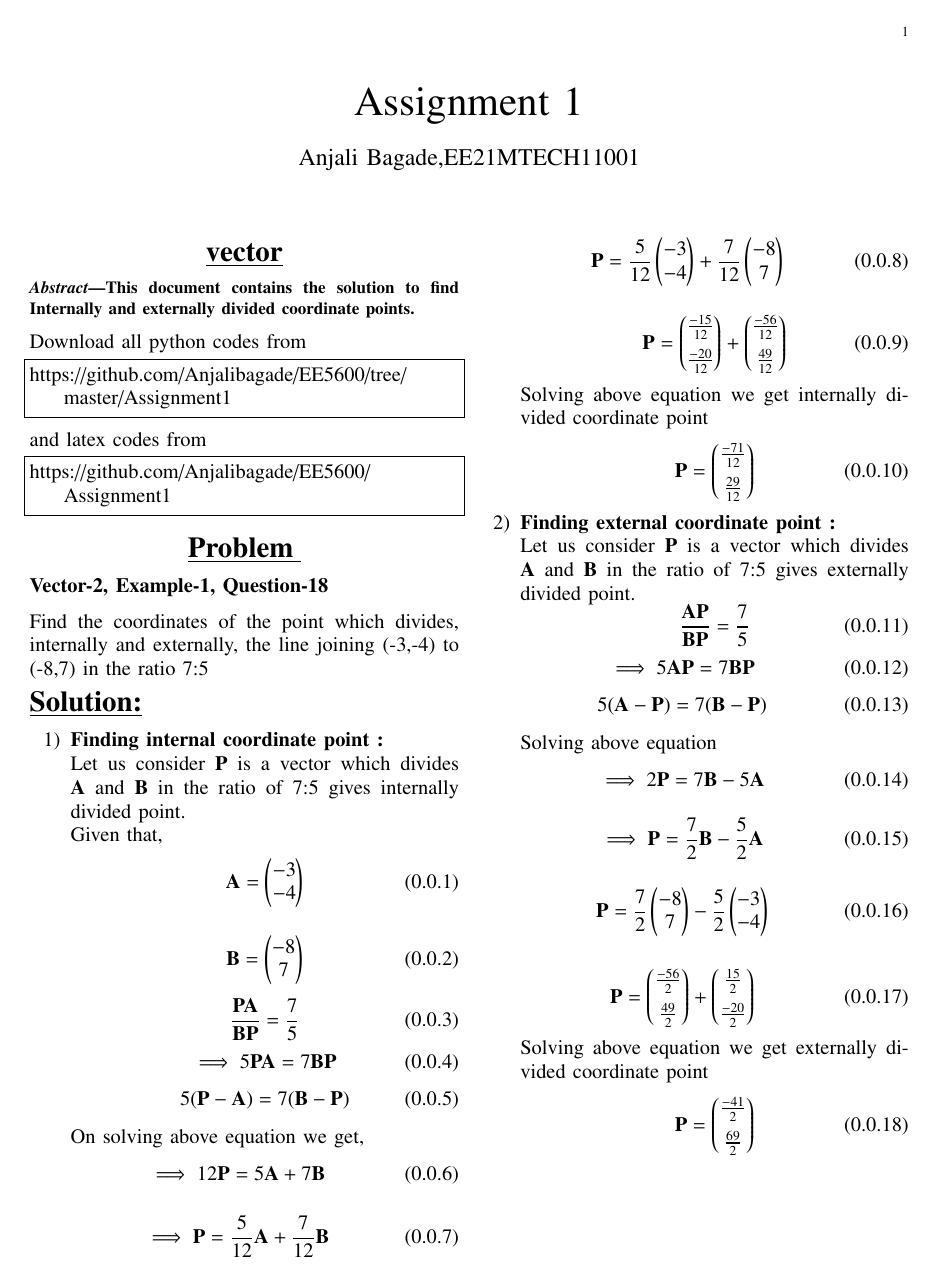
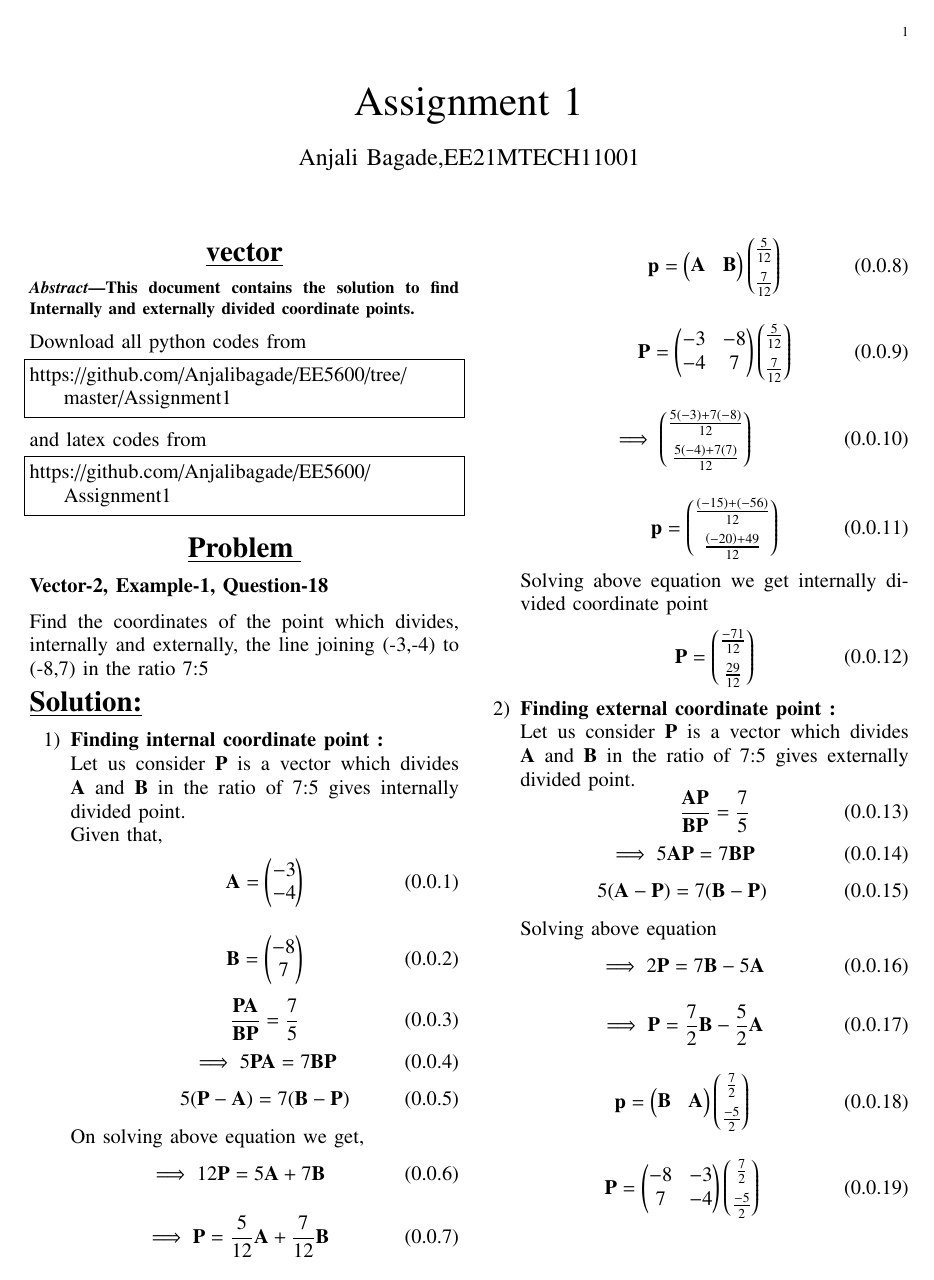
Before and after one commit to Anjalibagade/EE5600, a LaTeX problem sheet (Assignment1/main.tex): page 1 of 2. Compiled offline with pdfLaTeX.

Commit message:
Add new files

```diff
--- a/Assignment1/main.tex
+++ b/Assignment1/main.tex
@@ -301,18 +301,19 @@ On solving  above equation we get,
 \implies 12\vec{P}=5\vec{A}+7\vec{B}
 \end{align}
 \begin{align}
-\implies\vec{P}=
-\frac{5}{12}
-\vec{A}+\frac{7}{12}\vec{B}
+\implies\vec{P}=\frac{5}{12}\vec{A}+\frac{7}{12}\vec{B}
+\end{align}
+\begin{align}
+\vec{p}=\myvec{\vec{A} & \vec{B}}\myvec{\frac{5}{12}\\[0.2cm]\frac{7}{12}}
 \end{align}
  \begin{align}
- \vec{P}=\frac{5}{12}\myvec{-3\\-4}+\frac{7}{12}\myvec{-8\\7}
+ \vec{P}={\myvec{-3 & -8\\-4 & 7}}\myvec{\frac{5}{12}\\[0.2cm]\frac{7}{12}}
  \end{align}
+ \begin{align}
+\implies\myvec{\frac{5\brak{-3}+7\brak{-8}}{12}\\[0.2cm]\frac{5\brak{-4}+7\brak{7}}{12}}
+\end{align}
 \begin{align}
-\vec{P}=
-\myvec{\frac{-15}{12} \\[0.2cm]\frac{-20}{12}}
-+
-\myvec{\frac{-56}{12} \\[0.2cm]\frac{49}{12}}
+\vec{p}=\myvec{\frac{\brak{-15}+\brak{-56}}{12}\\[0.2cm]\frac{\brak{-20}+49}{12}}
 \end{align}
 Solving above equation we get internally divided coordinate point
 \begin{align}
@@ -336,20 +337,20 @@ Solving above equation
 \implies 2\vec{P}=7\vec{B}-5\vec{A}
 \end{equation}
 \begin{align}
-\implies\vec{P}=
-\frac{7}{2}
-\vec{B}-\frac{5}{2}\vec{A}
+\implies\vec{P}=\frac{7}{2}\vec{B}-\frac{5}{2}\vec{A}
 \end{align}
 \begin{align}
-\vec{P}=
-\frac{7}{2}\myvec{-8\\7}
--\frac{5}{2}
-\myvec{-3\\-4}
+\vec{p}=\myvec{\vec{B} & \vec{A}}\myvec{\frac{7}{2}\\[0.2cm]\frac{-5}{2}}
+\end{align}
+\begin{align}
+\vec{P}={\myvec{-8 & -3\\ 7 & -4}}\myvec{\frac{7}{2}\\[0.2cm]\frac{-5}{2}}
+ \end{align}
+\begin{align}
+\implies\myvec{\frac{7\brak{-8}-5\brak{-3}}{2}\\[0.2cm]\frac{7\brak{7}-5\brak{-4}}{2}}
 \end{align}
 
 \begin{align}
-\vec{P}=\myvec{\frac{-56}{2} \\[0.2cm]\frac{49}{2}}
-+\myvec{\frac{15}{2} \\[0.2cm]\frac{-20}{2}}
+\vec{p}=\myvec{\frac{\brak{-56}+15}{2}\\[0.2cm]\frac{49+20}{2}}
 \end{align}
 Solving above equation we get externally   divided coordinate point
 \begin{align}
```
Also changed, not shown: Assignment1/vector_assignment (5).pdf (deleted), Assignment1/vector_assignment (6).pdf (added).
